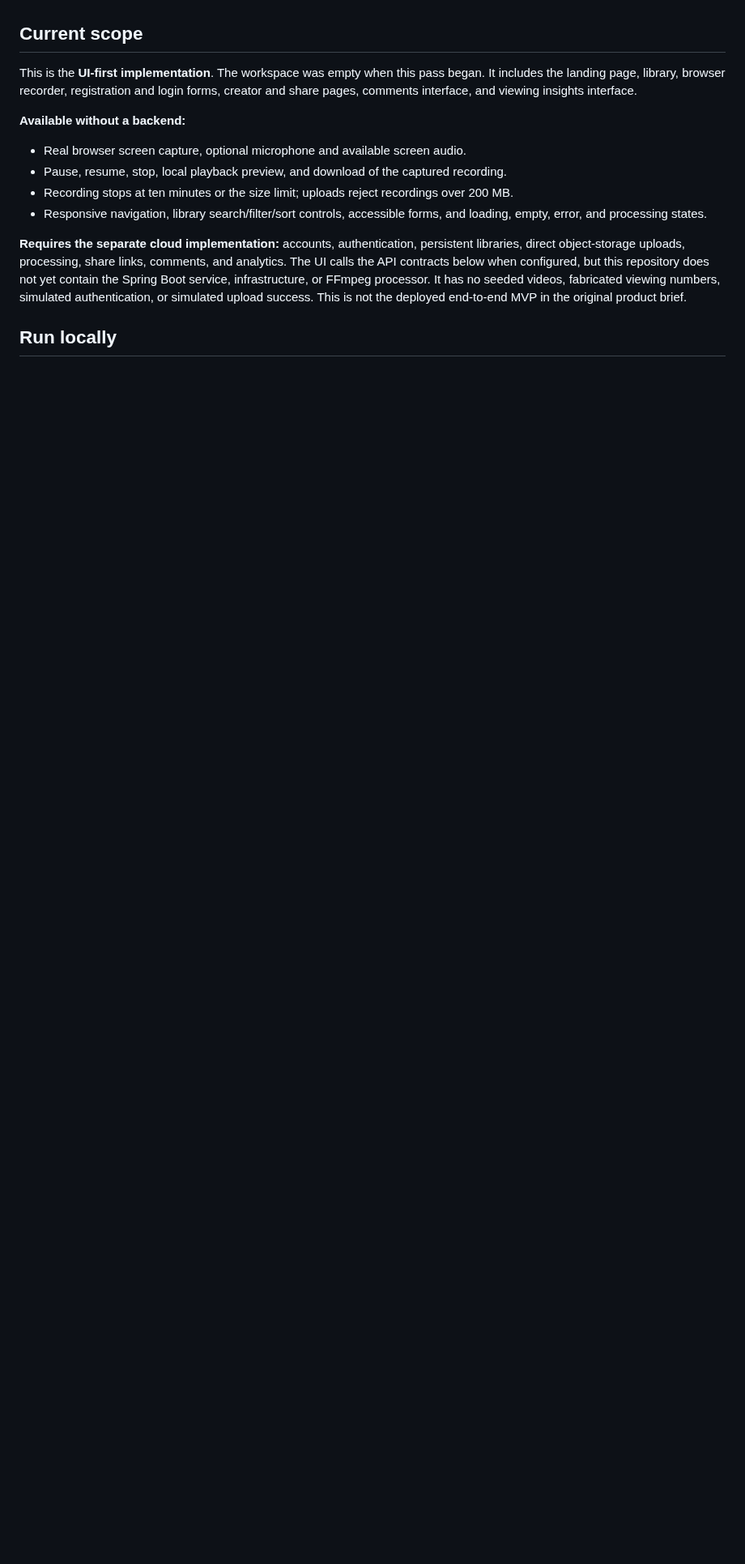
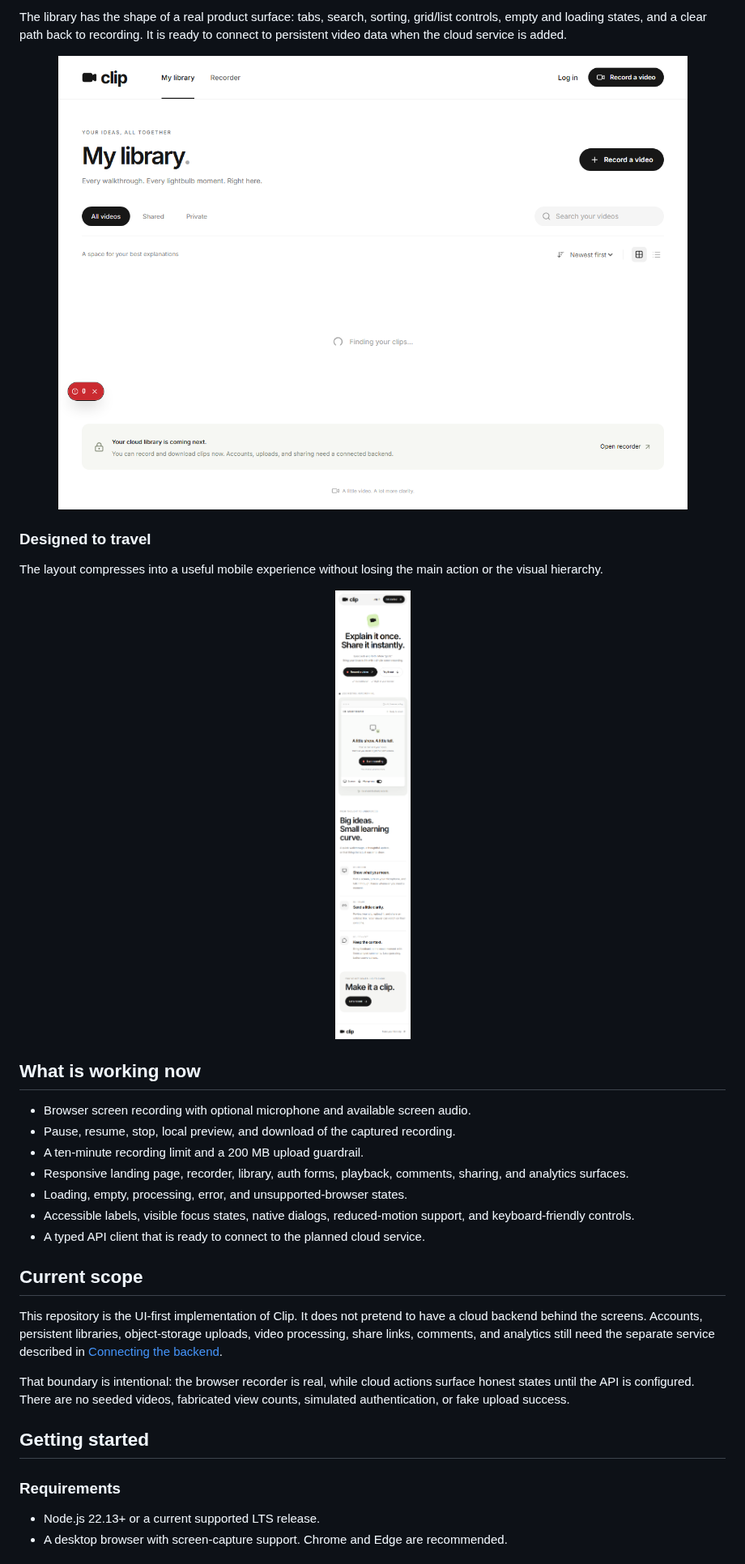
Before and after one commit to Krrish-Verma/clip, a Markdown page: README.md, the part around one of its changes. Shown at 81% size. GitHub-like rendering; pictures changed too: docs/screenshots/dashboard.png (added), docs/screenshots/mobile.png (added); blank space fills up the shorter version.

Commit message:
Polish README with product showcase

```diff
--- a/README.md
+++ b/README.md
@@ -4,16 +48,37 @@ A Next.js interface for asynchronous screen recording and video collaboration, w
+The library has the shape of a real product surface: tabs, search, sorting, grid/list controls, empty and loading states, and a clear path back to recording. It is ready to connect to persistent video data when the cloud service is added.
+
+<p align="center">
+  <img src="docs/screenshots/dashboard.png" alt="Clip video library dashboard" width="920" />
+</p>
+
+### Designed to travel
+
+The layout compresses into a useful mobile experience without losing the main action or the visual hierarchy.
+
+<p align="center">
+  <img src="docs/screenshots/mobile.png" alt="Clip landing page on a mobile viewport" width="390" />
+</p>
+
+## What is working now
+
+- Browser screen recording with optional microphone and available screen audio.
+- Pause, resume, stop, local preview, and download of the captured recording.
+- A ten-minute recording limit and a 200 MB upload guardrail.
+- Responsive landing page, recorder, library, auth forms, playback, comments, sharing, and analytics surfaces.
+- Loading, empty, processing, error, and unsupported-browser states.
+- Accessible labels, visible focus states, native dialogs, reduced-motion support, and keyboard-friendly controls.
+- A typed API client that is ready to connect to the planned cloud service.
 
 ## Current scope
 
-This is the **UI-first implementation**. The workspace was empty when this pass began. It includes the landing page, library, browser recorder, registration and login forms, creator and share pages, comments interface, and viewing insights interface.
+This repository is the UI-first implementation of Clip. It does not pretend to have a cloud backend behind the screens. Accounts, persistent libraries, object-storage uploads, video processing, share links, comments, and analytics still need the separate service described in [Connecting the backend](#connecting-the-backend).
 
-**Available without a backend:**
+That boundary is intentional: the browser recorder is real, while cloud actions surface honest states until the API is configured. There are no seeded videos, fabricated view counts, simulated authentication, or fake upload success.
 
-- Real browser screen capture, optional microphone and available screen audio.
-- Pause, resume, stop, local playback preview, and download of the captured recording.
-- Recording stops at ten minutes or the size limit; uploads reject recordings over 200 MB.
-- Responsive navigation, library search/filter/sort controls, accessible forms, and loading, empty, error, and processing states.
+## Getting started
 
-**Requires the separate cloud implementation:** accounts, authentication, persistent libraries, direct object-storage uploads, processing, share links, comments, and analytics. The UI calls the API contracts below when configured, but this repository does not yet contain the Spring Boot service, infrastructure, or FFmpeg processor. It has no seeded videos, fabricated viewing numbers, simulated authentication, or simulated upload success. This is not the deployed end-to-end MVP in the original product brief.
+### Requirements
 
-## Run locally
+- Node.js 22.13+ or a current supported LTS release.
+- A desktop browser with screen-capture support. Chrome and Edge are recommended.
 
```
Also changed, not shown: other parts of README.md (+119 -50 lines), docs/screenshots/landing.png (added), docs/screenshots/recorder.png (added).
